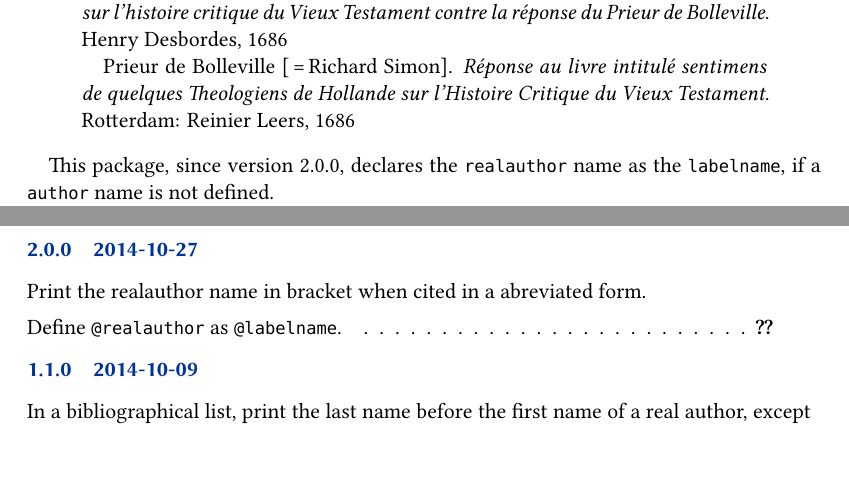
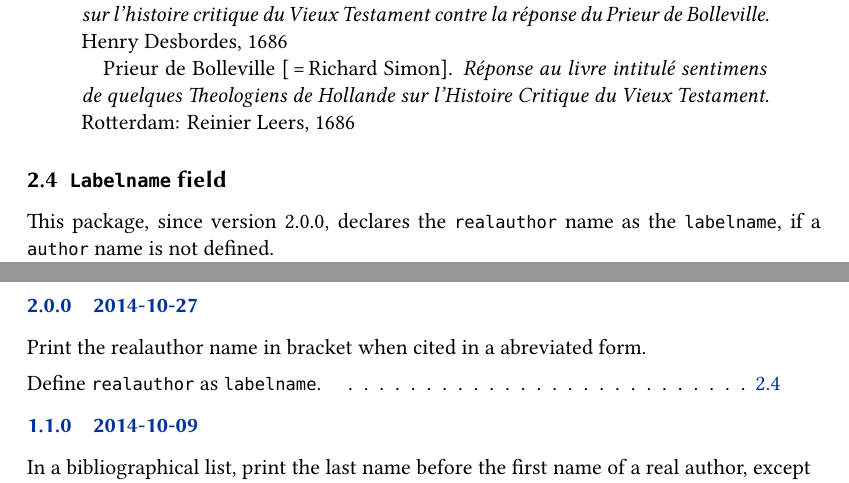
Before and after one commit to maieul/biblatex-realauthor, a LaTeX document (documentation/biblatex-realauthor.tex): two parts of pages 3 and 4 of 4, joined at a grey line, cut so that both start at the same text. Compiled offline with XeLaTeX.

Commit message:
coquille dans la doc

```diff
--- a/documentation/biblatex-realauthor.tex
+++ b/documentation/biblatex-realauthor.tex
@@ -62,7 +62,7 @@ By default, the real author name is printed in brackets, with an equal, between
 \cite{Simon1686}
 \end{quotation}
 
-
+\subsection{\bibfield{Labelname} field}\label{field:label}
 
 This package, since version 2.0.0, declares  the \bibfield{realauthor} name as the \bibfield{labelname}, if a \bibfield{author} name is not defined.
 
@@ -123,7 +123,7 @@ All issues can be submitted, in French or English, in the GitHub issues page\foo
 
   \begin{release}{2.0.0}{2014-10-27}
   \item Print the realauthor name in bracket when cited in a abreviated form.
-  \item Define \bibtype{realauthor} as \bibtype{labelname}. \see{field:label}
+  \item Define \bibfield{realauthor} as \bibfield{labelname}. \see{field:label}
   \end{release}
 
 \begin{release}{1.1.0}{2014-10-09}
```
